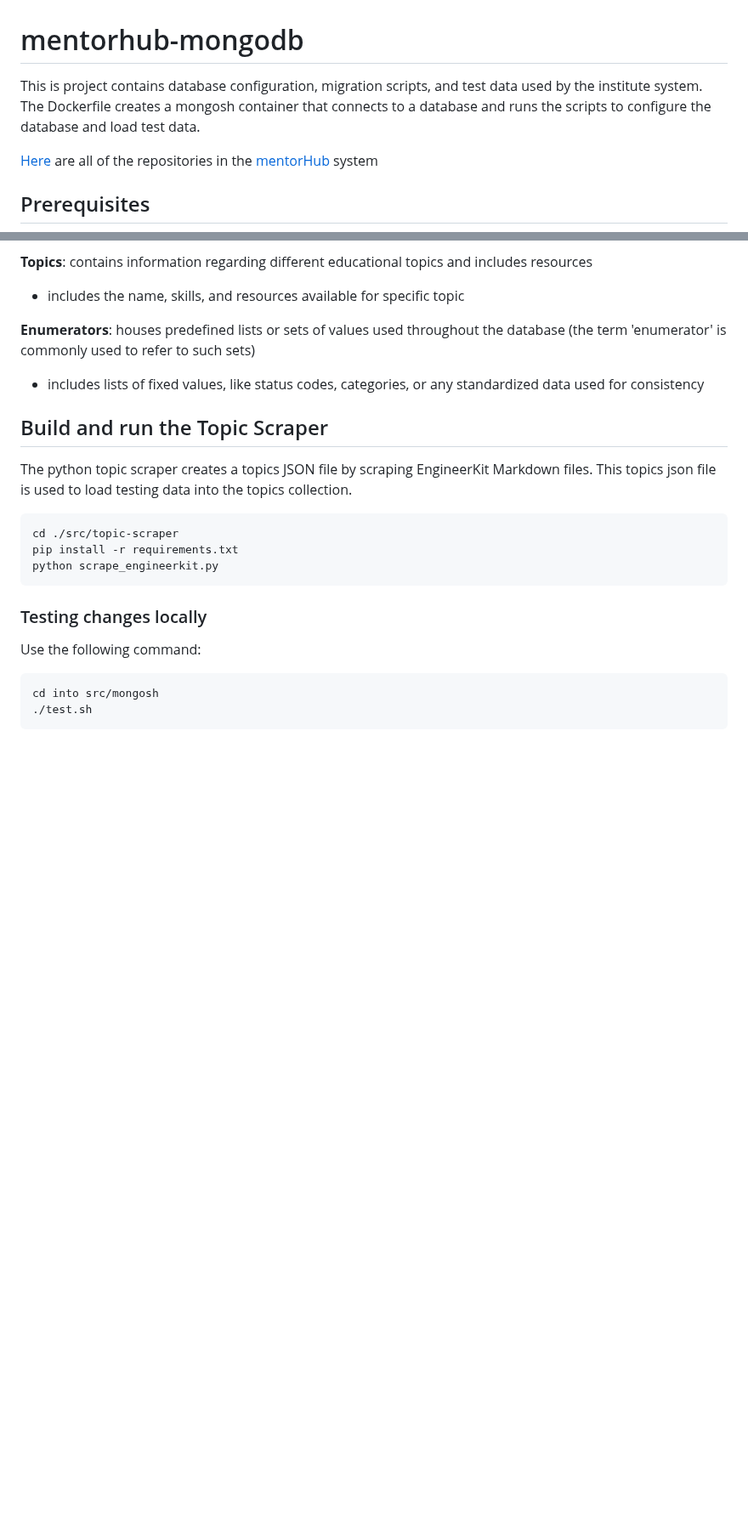
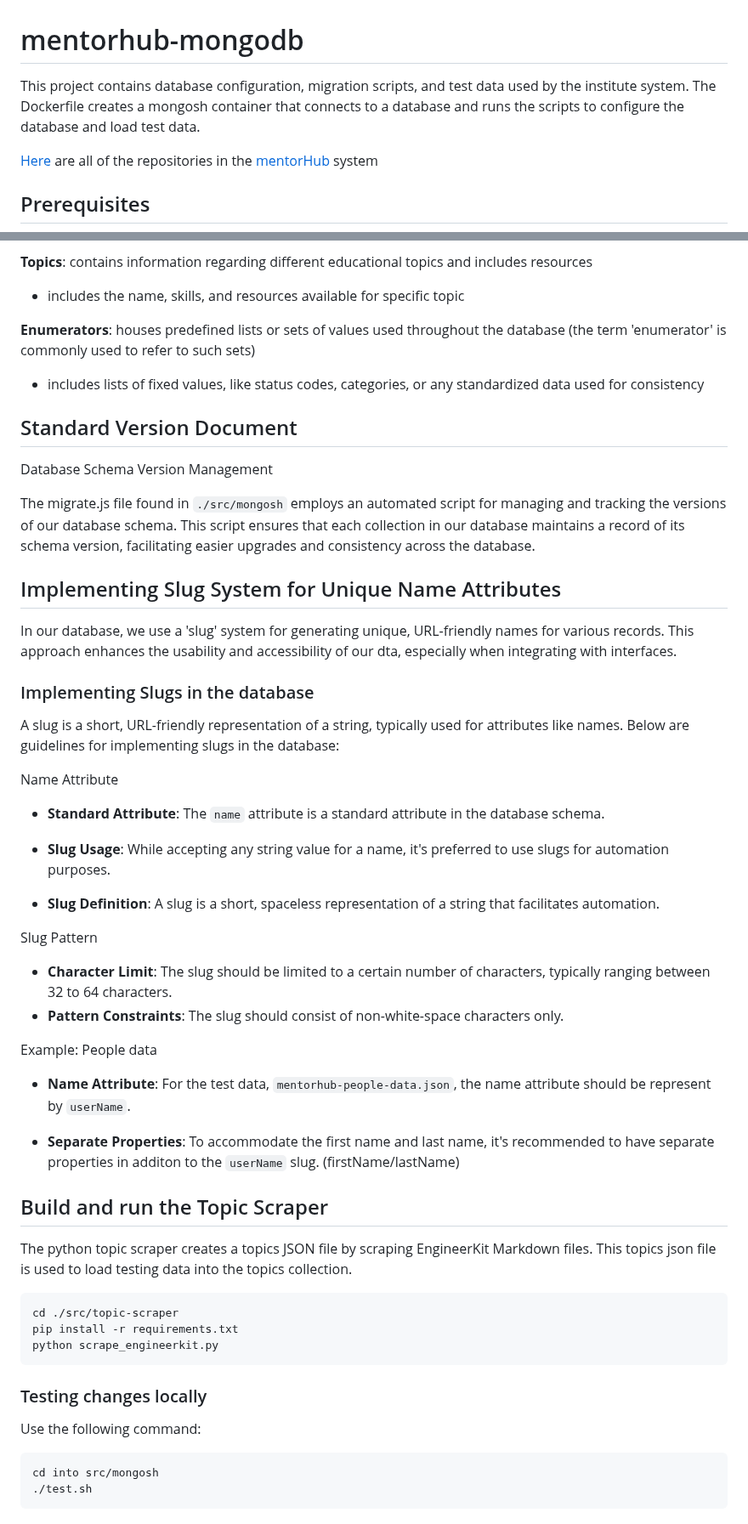
Before and after one commit to agile-learning-institute/mentorHub-mongodb, a Markdown page: README.md, 2 parts joined by grey strips. Shown at 85% size. Drawn GitHub-style; blank space fills up the shorter version.

````diff
--- a/README.md
+++ b/README.md
@@ -1,6 +1,6 @@
 # mentorhub-mongodb
 
-This is project contains database configuration, migration scripts, and test data used by the institute system. The Dockerfile creates a mongosh container that connects to a database and runs the scripts to configure the database and load test data.
+This project contains database configuration, migration scripts, and test data used by the institute system. The Dockerfile creates a mongosh container that connects to a database and runs the scripts to configure the database and load test data.
 
 [Here](https://github.com/orgs/agile-learning-institute/repositories?q=mentorHub-&type=all&sort=name) are all of the repositories in the [mentorHub](https://github.com/agile-learning-institute/mentorhub/tree/main) system
 
@@ -48,6 +48,39 @@ python scrape_engineerkit.py
 
 - includes lists of fixed values, like status codes, categories, or any standardized data used for consistency
 
+## Standard Version Document
+
+Database Schema Version Management
+
+The migrate.js file found in ```./src/mongosh``` employs an automated script for managing and tracking the versions of our database schema. This script ensures that each collection in our database maintains a record of its schema version, facilitating easier upgrades and consistency across the database.
+
+## Implementing Slug System for Unique Name Attributes
+
+In our database, we use a 'slug' system for generating unique, URL-friendly names for various records. This approach enhances the usability and accessibility of our dta, especially when integrating with interfaces.
+
+### Implementing Slugs in the database
+
+A slug is a short, URL-friendly representation of a string, typically used for attributes like names. Below are guidelines for implementing slugs in the database:
+
+Name Attribute
+
+- **Standard Attribute**: The `name` attribute is a standard attribute in the database schema.
+
+- **Slug Usage**: While accepting any string value for a name, it's preferred to use slugs for automation purposes.
+
+- **Slug Definition**: A slug is a short, spaceless representation of a string that facilitates automation.
+
+Slug Pattern
+
+- **Character Limit**: The slug should be limited to a certain number of characters, typically ranging between 32 to 64 characters.
+- **Pattern Constraints**: The slug should consist of non-white-space characters only.
+
+Example: People data
+
+- **Name Attribute**: For the test data, `mentorhub-people-data.json`, the name attribute should be represent by `userName`.
+
+- **Separate Properties**: To accommodate the first name and last name, it's recommended to have separate properties in additon to the `userName` slug. (firstName/lastName)
+
 ## Build and run the Topic Scraper
 
 The python topic scraper creates a topics JSON file by scraping EngineerKit Markdown files. This topics json file is used to load testing data into the topics collection.
````
